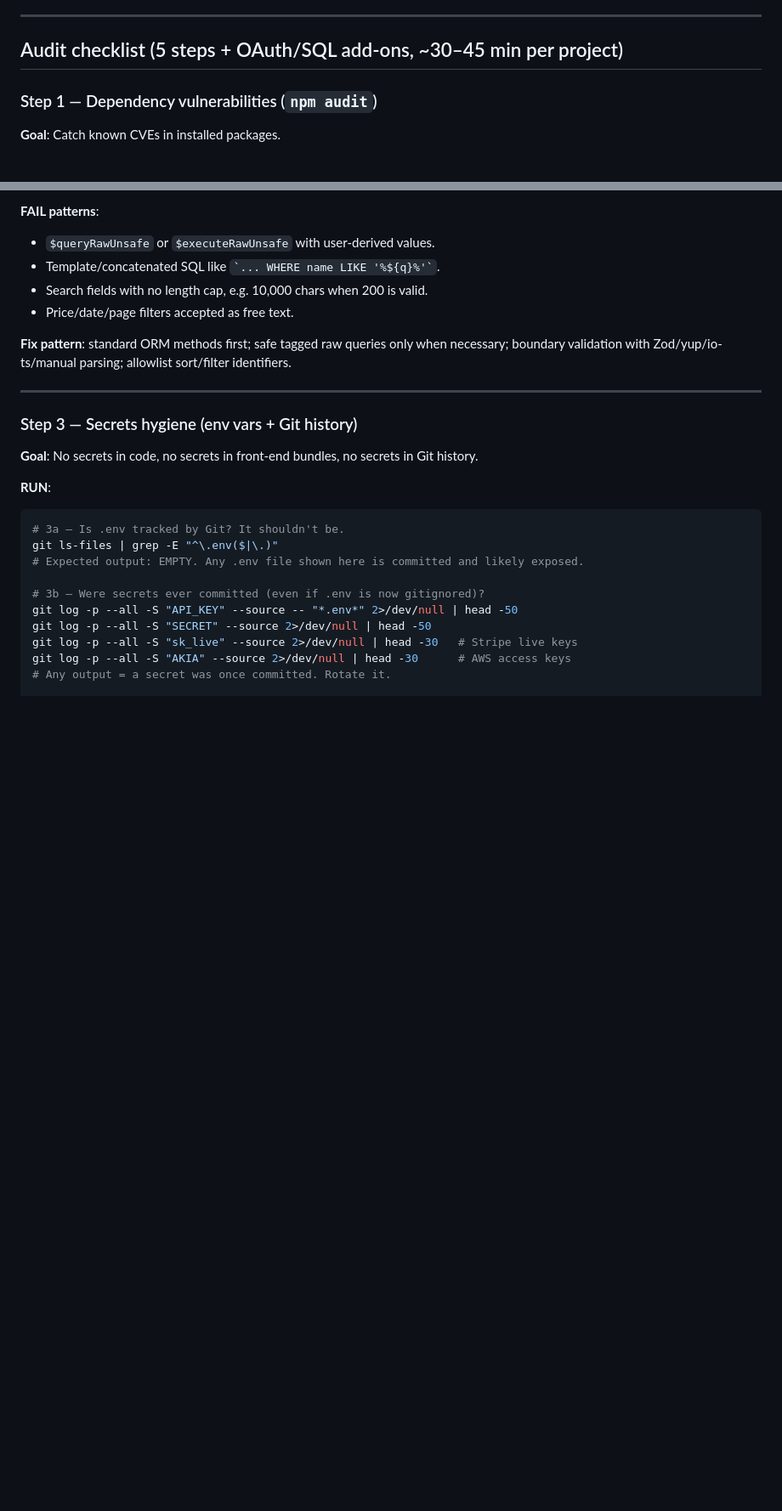
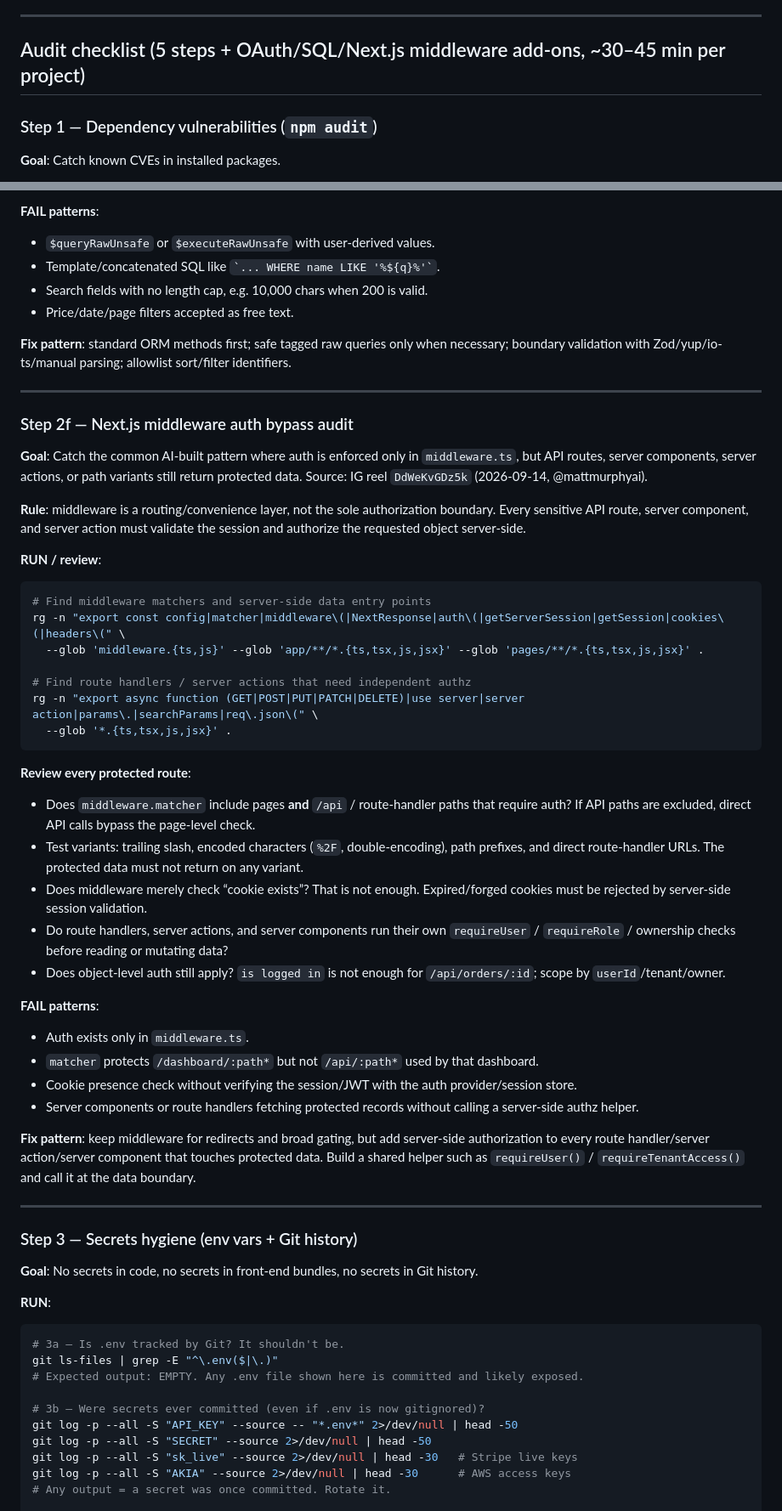
Before and after one commit to nioasoft/asi_brain_shared, a Markdown page: security_audit_runbook.md, 2 parts joined by grey strips. Shown at 85% size. GitHub-like rendering; blank space fills up the shorter version.

Commit message:
Add Next.js middleware auth bypass audit (runbook)

````diff
--- a/security_audit_runbook.md
+++ b/security_audit_runbook.md
@@ -15,7 +15,7 @@
 
 ---
 
-## Audit checklist (5 steps + OAuth/SQL add-ons, ~30–45 min per project)
+## Audit checklist (5 steps + OAuth/SQL/Next.js middleware add-ons, ~30–45 min per project)
 
 ### Step 1 — Dependency vulnerabilities (`npm audit`)
 
@@ -195,6 +195,40 @@ rg -n "SELECT .*\$\{|WHERE .*\$\{|ORDER BY .*\$\{|req\.query|searchParams|get\("
 
 ---
 
+### Step 2f — Next.js middleware auth bypass audit
+
+**Goal**: Catch the common AI-built pattern where auth is enforced only in `middleware.ts`, but API routes, server components, server actions, or path variants still return protected data. Source: IG reel `DdWeKvGDz5k` (2026-09-14, @mattmurphyai).
+
+**Rule**: middleware is a routing/convenience layer, not the sole authorization boundary. Every sensitive API route, server component, and server action must validate the session and authorize the requested object server-side.
+
+**RUN / review**:
+```bash
+# Find middleware matchers and server-side data entry points
+rg -n "export const config|matcher|middleware\(|NextResponse|auth\(|getServerSession|getSession|cookies\(|headers\(" \
+  --glob 'middleware.{ts,js}' --glob 'app/**/*.{ts,tsx,js,jsx}' --glob 'pages/**/*.{ts,tsx,js,jsx}' .
+
+# Find route handlers / server actions that need independent authz
+rg -n "export async function (GET|POST|PUT|PATCH|DELETE)|use server|server action|params\.|searchParams|req\.json\(" \
+  --glob '*.{ts,tsx,js,jsx}' .
+```
+
+**Review every protected route**:
+- Does `middleware.matcher` include pages **and** `/api` / route-handler paths that require auth? If API paths are excluded, direct API calls bypass the page-level check.
+- Test variants: trailing slash, encoded characters (`%2F`, double-encoding), path prefixes, and direct route-handler URLs. The protected data must not return on any variant.
+- Does middleware merely check “cookie exists”? That is not enough. Expired/forged cookies must be rejected by server-side session validation.
+- Do route handlers, server actions, and server components run their own `requireUser` / `requireRole` / ownership checks before reading or mutating data?
+- Does object-level auth still apply? `is logged in` is not enough for `/api/orders/:id`; scope by `userId`/tenant/owner.
+
+**FAIL patterns**:
+- Auth exists only in `middleware.ts`.
+- `matcher` protects `/dashboard/:path*` but not `/api/:path*` used by that dashboard.
+- Cookie presence check without verifying the session/JWT with the auth provider/session store.
+- Server components or route handlers fetching protected records without calling a server-side authz helper.
+
+**Fix pattern**: keep middleware for redirects and broad gating, but add server-side authorization to every route handler/server action/server component that touches protected data. Build a shared helper such as `requireUser()` / `requireTenantAccess()` and call it at the data boundary.
+
+---
+
 ### Step 3 — Secrets hygiene (env vars + Git history)
 
 **Goal**: No secrets in code, no secrets in front-end bundles, no secrets in Git history.
````
